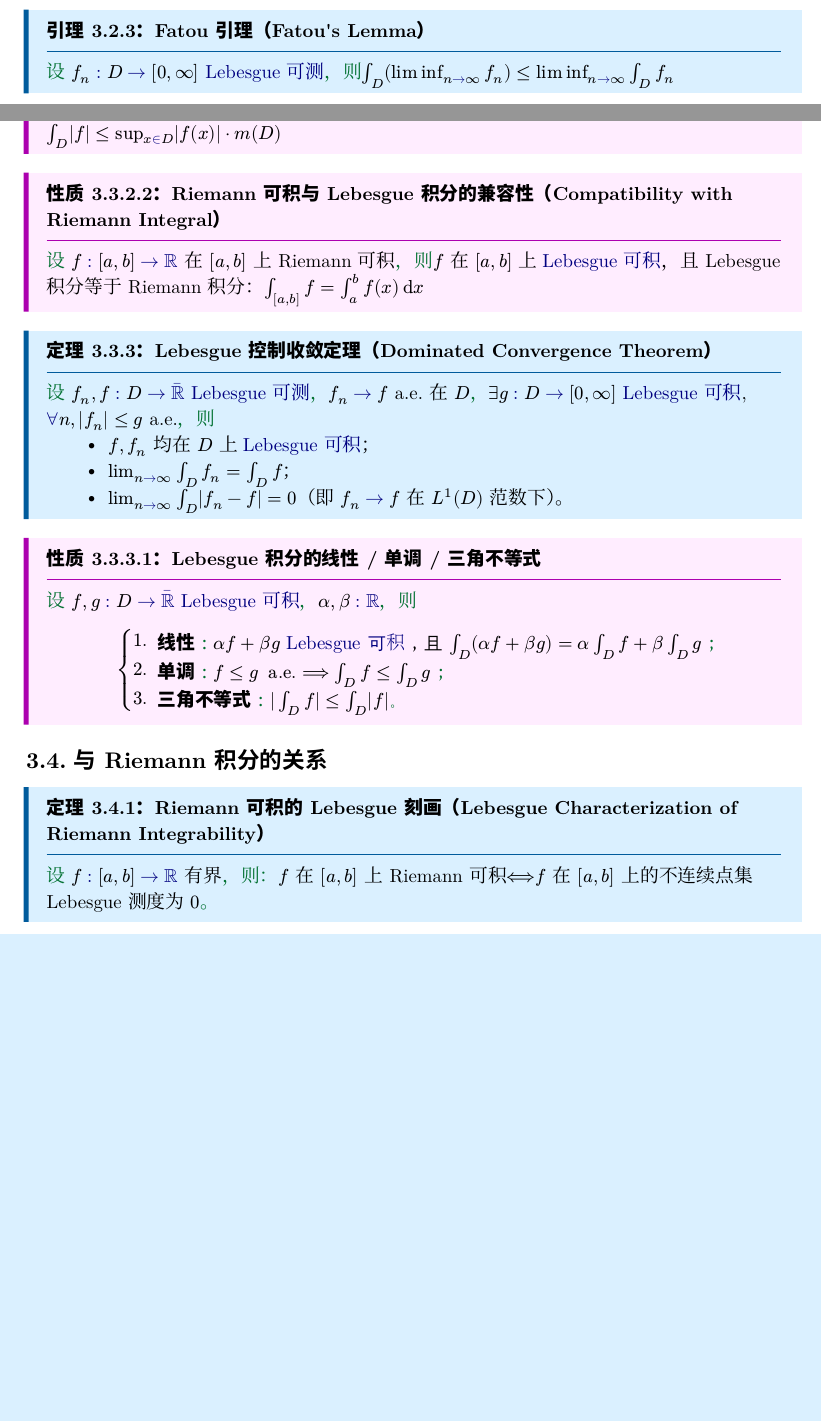
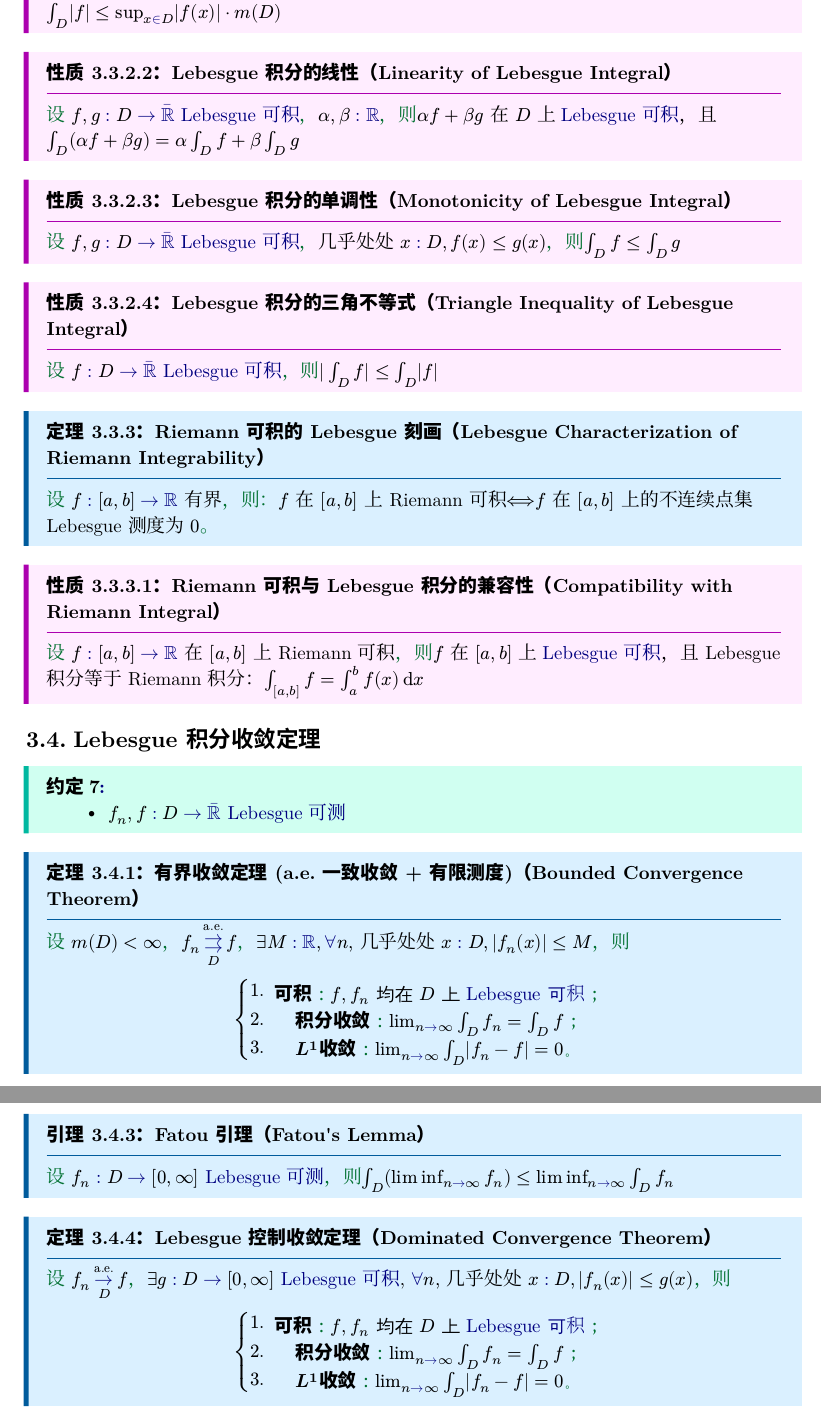
Before and after one commit to SJTU-AI4Math/Fulcrum-Notes-Typst, a Typst document (Mathematics/26-RealAnalysis/main.typ): two parts of pages 6 and 7 of 13 before the commit and two parts of pages 7 and 8 of 14 after it, joined at a grey line, cut so that both start at the same text, the shorter picture padded with empty space. The pictures show the PDF file Mathematics/26-RealAnalysis/main.pdf that the author committed with the source.

Commit message:
refactor(26-RealAnalysis): §3 重构为'积分定义 + §3.4 收敛定理'
按猫猫意见整理 Lebesgue 积分章:

§3.2 非负积分:
  - 删 Levi MCT, Fatou 引理 (挪到 §3.4)
  - 保留 §3.2.1.1 非负积分性质

§3.3 一般 Lebesgue 积分:
  - 拆原 #性质 3.3.3 'Lebesgue 积分的线性 / 单调 / 三角不等式' 为三个独立性质:
    * §3.3.2.2 线性
    * §3.3.2.3 单调性 (条件改用 #几乎处处 $x:D, f(x)<=g(x)$, 不再写 'a.e.')
    * §3.3.2.4 三角不等式
  - 删 §3.4 'Lebesgue 与 Riemann 关系' 这层节标题, 内容并入 §3.3 末尾:
    * 定理 3.3.3 Riemann 可积的 Lebesgue 刻画
    * 性质 3.3.3.1 Riemann 与 Lebesgue 兼容性
  - DCT 暂时拿走 (挪到 §3.4)

§3.4 新章 'Lebesgue 积分收敛定理':
  - 定理 3.4.1 有界收敛定理: m(D)<∞ + a.e. 一致收敛 + 一致界 ⟹
    可积 + 积分收敛 + L^1 收敛, 用 structProp 三条
  - 定理 3.4.2 Levi MCT (从 §3.2 迁来)
  - 引理 3.4.3 Fatou (从 §3.2 迁来)
  - 定理 3.4.4 DCT (从 §3.3 迁来), 条件改用 ae逐点收敛符 + #几乎处处, 结论 structProp 三条
  - 推论 3.4.4.1 广义 DCT (新增): 函数列 g_n→g 作控制函数版本,
    结论 structProp 同 DCT 三条

其他: 单调性性质中 'f<=g a.e.' 改为符号化的 '#几乎处处 $x:D, f(x)<=g(x)$',
保持与第二章 §2 收敛符号化的一致风格

```diff
--- a/Mathematics/26-RealAnalysis/main.typ
+++ b/Mathematics/26-RealAnalysis/main.typ
@@ -404,3 +388,4 @@
   )
 ]
 
+#性质条目("Lebesgue 积分的线性", "Linearity of Lebesgue Integral", uuid: "LebesgueIntegralLinearity")[
@@ -406,0 +399,9 @@
+#性质条目("Lebesgue 积分的单调性", "Monotonicity of Lebesgue Integral", uuid: "LebesgueIntegralMonotone")[
+  #定理子句(
+    条件: ([~$f, g : D -> EReal$ #Lebesgue可积], [#几乎处处 $x : D, f(x) <= g(x)$]),
+    cstyle: "display",
+    结论: [$integral_D f <= integral_D g$],
+  )
+]
+
+#性质条目("Lebesgue 积分的三角不等式", "Triangle Inequality of Lebesgue Integral", uuid: "LebesgueIntegralTriangle")[
@@ -407,3 +418,7 @@
+    结论: [$f$ 在 $[a, b]$ 上 Riemann 可积#iff;$f$ 在 $[a, b]$ 上的不连续点集 Lebesgue 测度为 $0$],
+  )
+]
+
 #性质条目("Riemann 可积与 Lebesgue 积分的兼容性", "Compatibility with Riemann Integral", uuid: "LebesgueRiemannCompatibility")[
   #定理子句(
     cstyle: "display",
@@ -412,7 +427,13 @@
   )
 ]
 
-#定理条目("Lebesgue 控制收敛定理", "Dominated Convergence Theorem", uuid: "DominatedConvergenceTheorem")[
+
+== Lebesgue 积分收敛定理
+
+#约定[
+  - $f_n, f : D -> EReal$ #函数Lebesgue可测
+]
+
+#定理条目("有界收敛定理 (a.e. 一致收敛 + 有限测度)", "Bounded Convergence Theorem", uuid: "BoundedConvergenceTheorem")[
   #定理子句(
-    条件: ([~$f_n, f : D -> EReal$ #函数Lebesgue可测], [$f_n -> f$ a.e. 在 $D$], [$exists g : D -> [0, infinity]$ #Lebesgue可积, $forall n, |f_n| <= g$ a.e.]),
     cstyle: "display",
@@ -419,4 +441,5 @@
     结论: [
-      - $f, f_n$ 均在 $D$ 上#Lebesgue可积；
-      - $lim_(n -> infinity) integral_D f_n = integral_D f$；
-      - $lim_(n -> infinity) integral_D |f_n - f| = 0$（即 $f_n -> f$ 在 $L^1 (D)$ 范数下）。
+      #structProp(
+        (name: [可积], value: [$f, f_n$ 均在 $D$ 上 #Lebesgue可积]),
+        (name: [积分收敛], value: $lim_(n -> infinity) integral_D f_n = integral_D f$),
+        (name: $L^1$ + [收敛], value: $lim_(n -> infinity) integral_D |f_n - f| = 0$),
@@ -430,6 +453 @@
     cstyle: "display",
-    结论: [$
-      #structProp(
-        (name: [线性], value: [$alpha f + beta g$ #Lebesgue可积，且 $integral_D (alpha f + beta g) = alpha integral_D f + beta integral_D g$]),
-        (name: [单调], value: $f <= g #h(0.5em) "a.e." ==> integral_D f <= integral_D g$),
-        (name: [三角不等式], value: $|integral_D f| <= integral_D |f|$),
@@ -441,2 +466 @@
 
-== 与 Riemann 积分的关系
@@ -442,0 +472,4 @@
+      #structProp(
+        (name: [可积], value: [$f, f_n$ 均在 $D$ 上 #Lebesgue可积]),
+        (name: [积分收敛], value: $lim_(n -> infinity) integral_D f_n = integral_D f$),
+        (name: $L^1$ + [收敛], value: $lim_(n -> infinity) integral_D |f_n - f| = 0$),
@@ -447 +482,0 @@
-    结论: [$f$ 在 $[a, b]$ 上 Riemann 可积#iff;$f$ 在 $[a, b]$ 上的不连续点集 Lebesgue 测度为 $0$],
@@ -448,3 +486,9 @@
+      #structProp(
+        (name: [可积], value: [$f, f_n$ 均在 $D$ 上 #Lebesgue可积]),
+        (name: [积分收敛], value: $lim_(n -> infinity) integral_D f_n = integral_D f$),
+        (name: $L^1$ + [收敛], value: $lim_(n -> infinity) integral_D |f_n - f| = 0$),
+      )
+    ],
   )
 ]
 
```
Also changed, not shown: Mathematics/26-RealAnalysis/main.pdf, Mathematics/26-RealAnalysis/main.typ (64 more changed lines).
